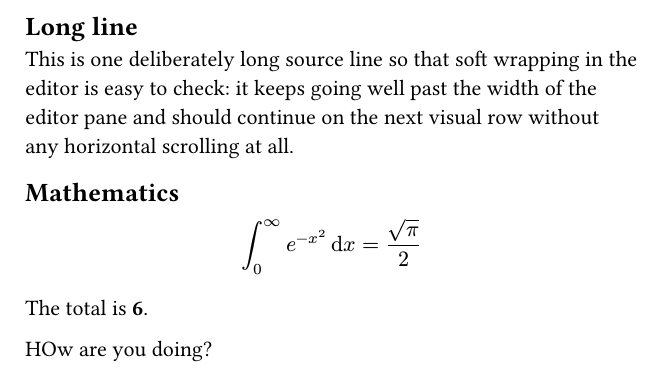
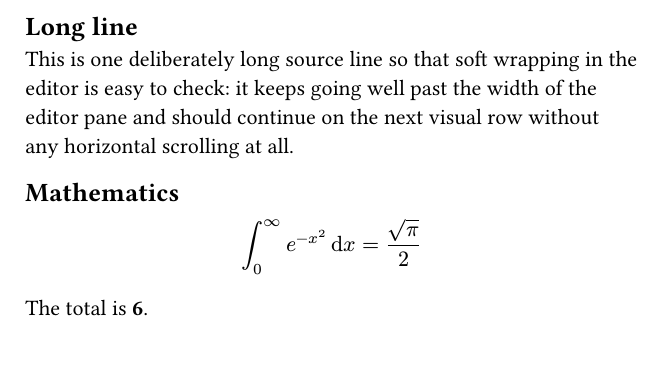
Before and after one commit to pinbo/TypstView, a Typst document (samples/demo.typ): part of the page, cut so that both start at the same text. Compiled offline with Typst 0.15.

Commit message:
Remove stray test line from the demo sample [skip ci]
Co-Authored-By: Claude Sonnet 5.5 <noreply@anthropic.com>

```diff
--- a/samples/demo.typ
+++ b/samples/demo.typ
@@ -10,5 +10,3 @@ $ integral_0^oo e^(-x^2) dif x = sqrt(pi) / 2 $
 // A comment
 #let total = (1, 2, 3).sum()
 The total is *#total*.
-
-HOw are you doing?
```
